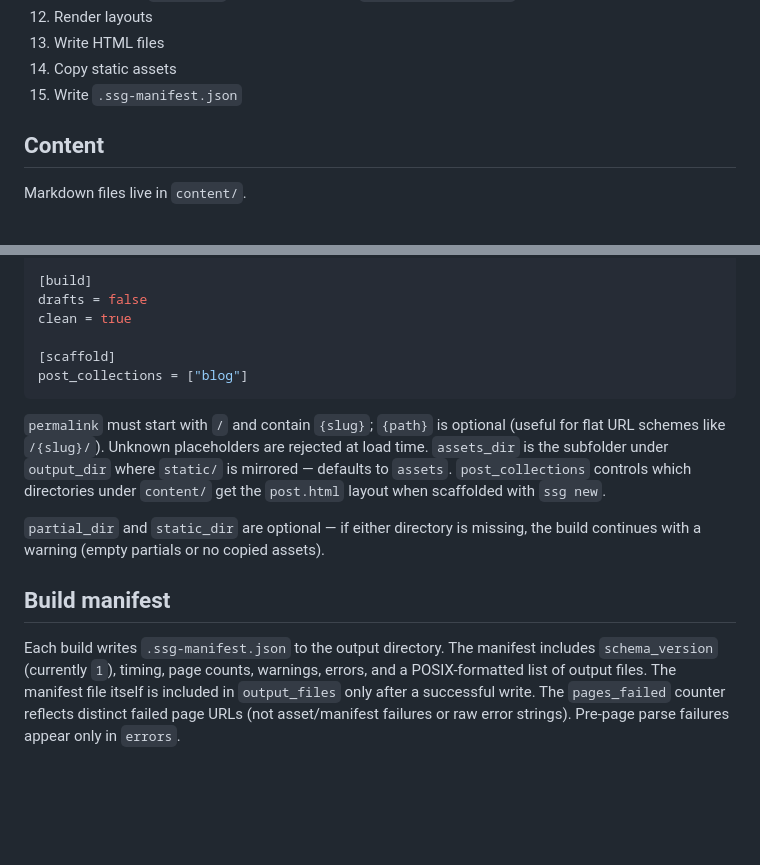
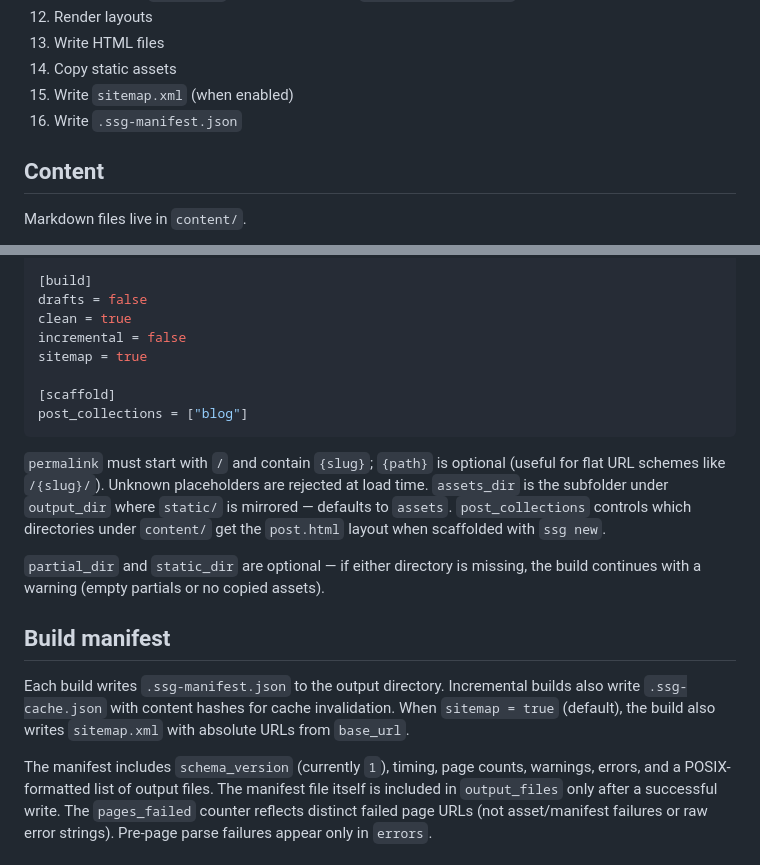
Before and after one commit to PrincetonAfeez/Static-Site-Generator, a Markdown page: README.md, 2 parts joined by grey strips. Drawn GitHub-style; blank space fills up the shorter version.

```diff
--- a/README.md
+++ b/README.md
@@ -146,7 +164,8 @@ python -m ssg build --config example_site/site.toml --quiet
 12. Render layouts
 13. Write HTML files
 14. Copy static assets
-15. Write `.ssg-manifest.json`
+15. Write `sitemap.xml` (when enabled)
+16. Write `.ssg-manifest.json`
 
 ## Content
 
@@ -261,6 +295,8 @@ permalink = "/{path}/{slug}/"
 [build]
 drafts = false
 clean = true
+incremental = false
+sitemap = true
 
 [scaffold]
 post_collections = ["blog"]
@@ -278,7 +314,12 @@ the build continues with a warning (empty partials or no copied assets).
 
 ## Build manifest
 
-Each build writes `.ssg-manifest.json` to the output directory. The manifest
+Each build writes `.ssg-manifest.json` to the output directory. Incremental builds
+also write `.ssg-cache.json` with content hashes for cache invalidation. When
+`sitemap = true` (default), the build also writes `sitemap.xml` with absolute
+URLs from `base_url`.
+
+The manifest
 includes `schema_version` (currently `1`), timing, page counts, warnings,
 errors, and a POSIX-formatted list of output files. The manifest file itself is
 included in `output_files` only after a successful write. The `pages_failed`
```
Also changed, not shown: other parts of README.md (+56 -24 lines).
